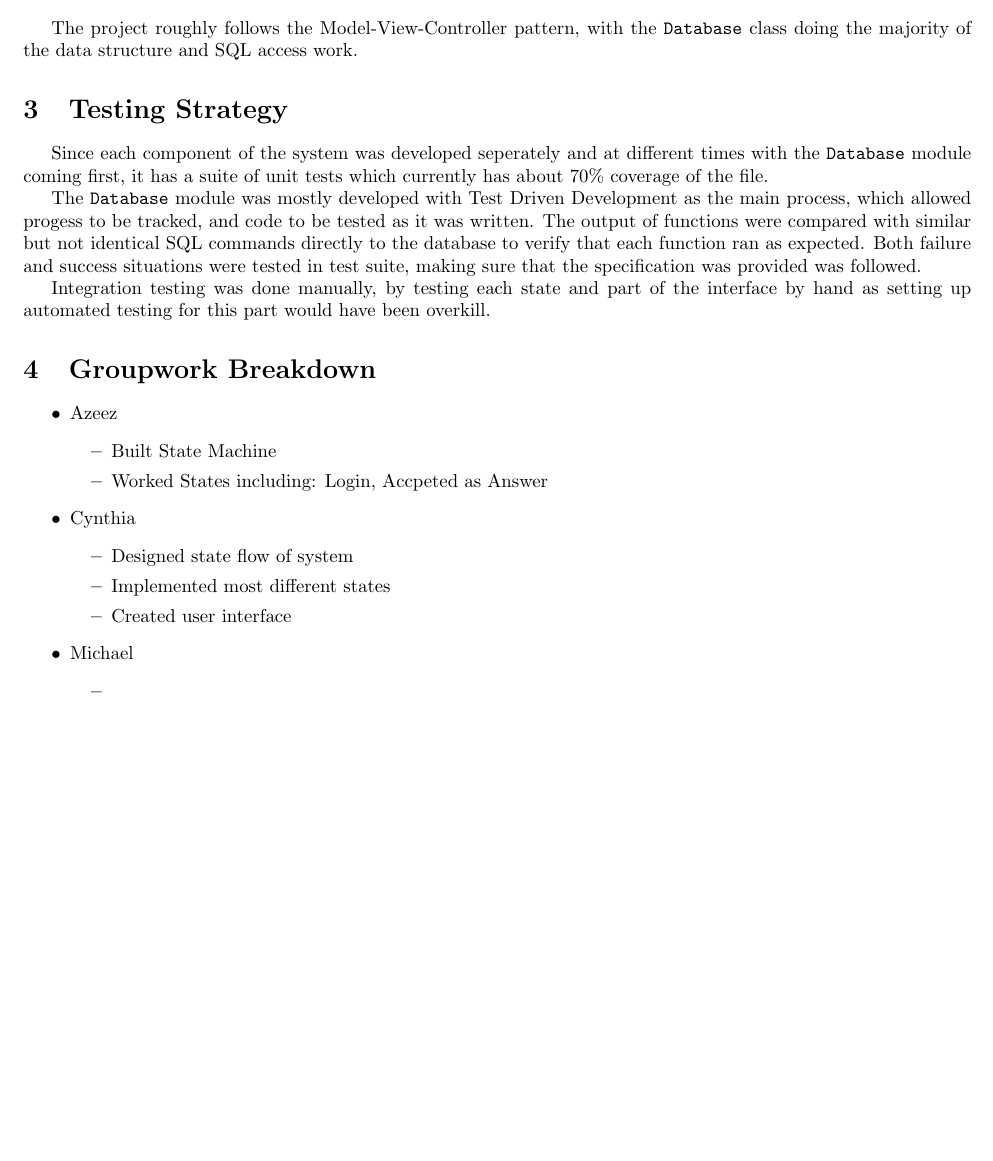
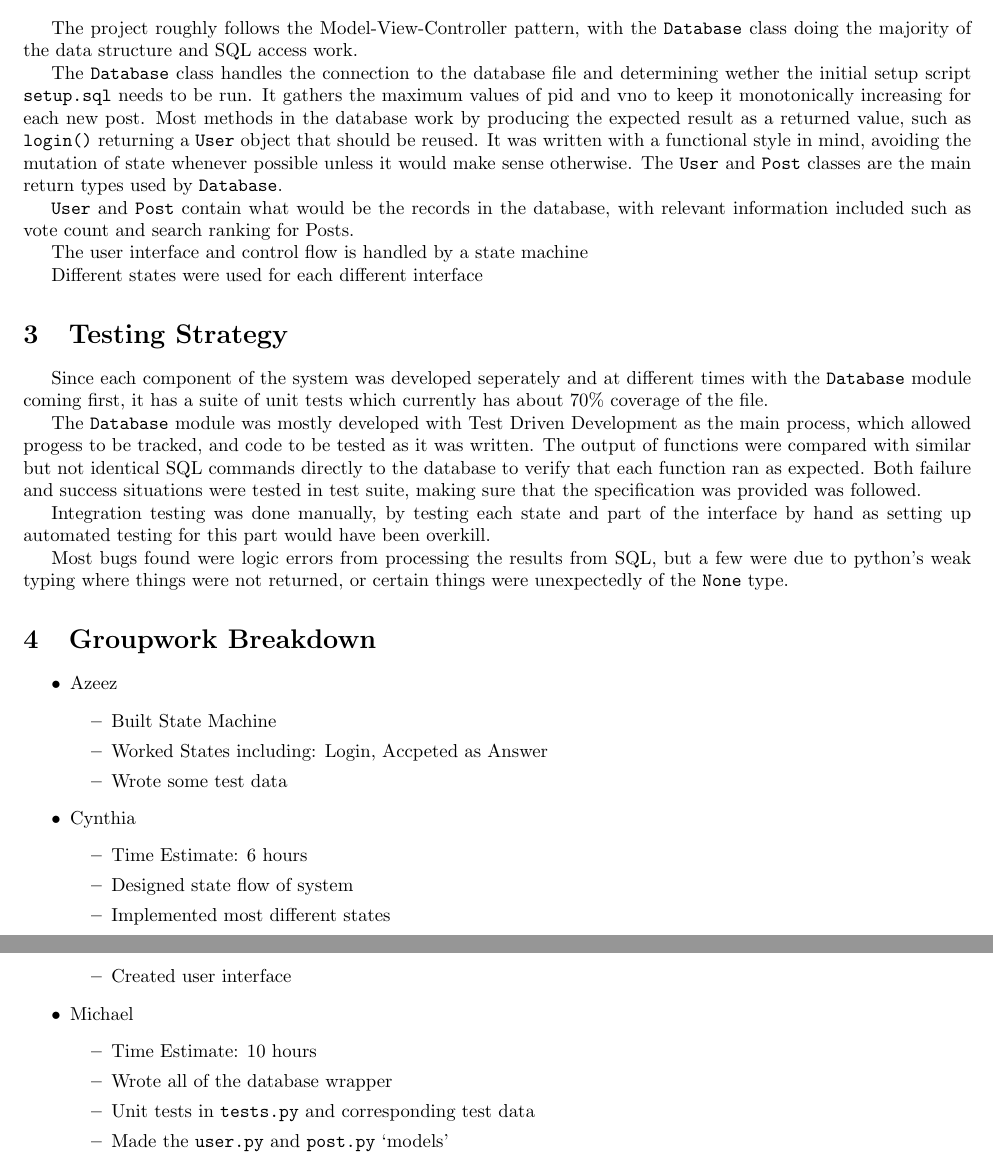
Before and after one commit to n30phyte/CMPUT291, a LaTeX document (project1/Report.tex): part of the page before the commit and two parts of pages 1 and 2 of 2 after it, the two joined at a grey line, cut so that both start at the same text, the shorter picture padded with empty space. Compiled offline with pdfLaTeX.

Commit message:
Added all of my things to the report

```diff
--- a/project1/Report.tex
+++ b/project1/Report.tex
@@ -21,7 +21,15 @@
 
 \section{Design}
 
-The project roughly follows the Model-View-Controller pattern, with the \verb|Database| class doing the majority of the data structure and SQL access work.
+The project roughly follows the Model-View-Controller pattern, with the \verb|Database| class doing the majority of the data structure and SQL access work. % TODO: More on the UI and SM??
+
+The \verb|Database| class handles the connection to the database file and determining wether the initial setup script \verb|setup.sql| needs to be run. It gathers the maximum values of pid and vno to keep it monotonically increasing for each new post. Most methods in the database work by producing the expected result as a returned value, such as \verb|login()| returning a \verb|User| object that should be reused. It was written with a functional style in mind, avoiding the mutation of state whenever possible unless it would make sense otherwise. The \verb|User| and \verb|Post| classes are the main return types used by \verb|Database|.
+
+\verb|User| and \verb|Post| contain what would be the records in the database, with relevant information included such as vote count and search ranking for Posts.
+
+The user interface and control flow is handled by a state machine %TODO: Expand
+
+Different states were used for each different interface %TODO
 
 % focus on components requried to deliver the major functions of application
 % describe responsibility + interface of each primary function/class + strucutre + relationships among them
@@ -33,34 +41,35 @@ The \verb|Database| module was mostly developed with Test Driven Development as
 
 Integration testing was done manually, by testing each state and part of the interface by hand as setting up automated testing for this part would have been overkill.
 
+Most bugs found were logic errors from processing the results from SQL, but a few were due to python's weak typing where things were not returned, or certain things were unexpectedly of the \verb|None| type.
 % - discuss general strategy for testing: scenarios being tested, coverage of test cases[, stats on number of bugs found + nature of bugs]
 
 \section{Groupwork Breakdown}
+
 \begin{itemize}
     \item Azeez
           \begin{itemize}
               \item Built State Machine
               \item Worked States including: Login, Accpeted as Answer
+              \item Wrote some test data
           \end{itemize}
     \item Cynthia
           \begin{itemize}
+              \item Time Estimate: 6 hours
               \item Designed state flow of system
               \item Implemented most different states
               \item Created user interface
           \end{itemize}
     \item Michael
           \begin{itemize}
-              \item
+              \item Time Estimate: 10 hours
+              \item Wrote all of the database wrapper
+              \item Unit tests in \verb|tests.py| and corresponding test data
+              \item Made the \verb|user.py| and \verb|post.py| `models'
           \end{itemize}
 \end{itemize}
 % list breakdown of work items among partners; time spent (estimate) + progress made by each partner
-% michael
-% database.py
-% all object classes
-% azeez
-% state_manager.py
-% cynthia
-% all in states/ except __init__.py
+
 % method of coordination: discord group chat
 
 
```
Also changed, not shown: 1 other file.
